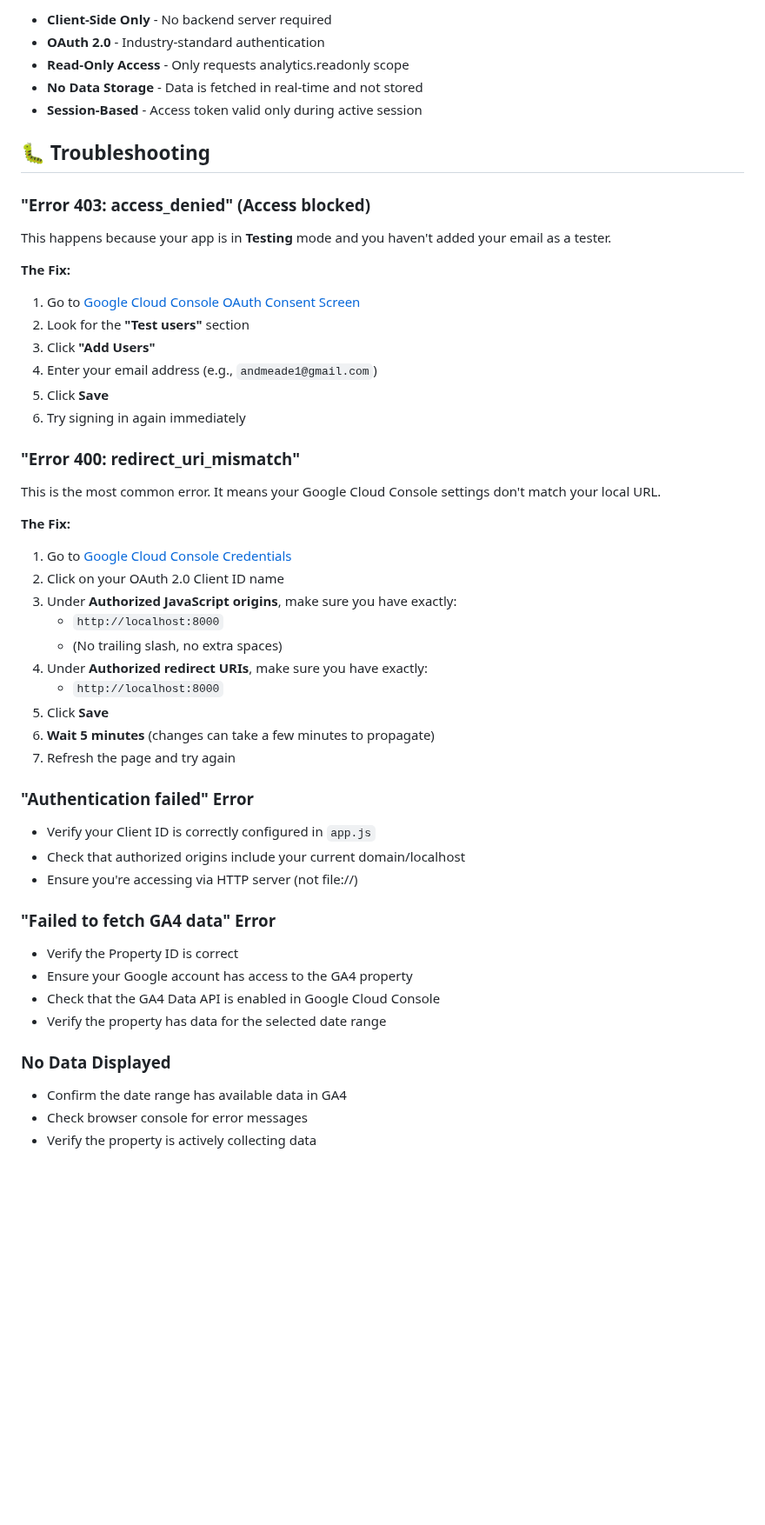
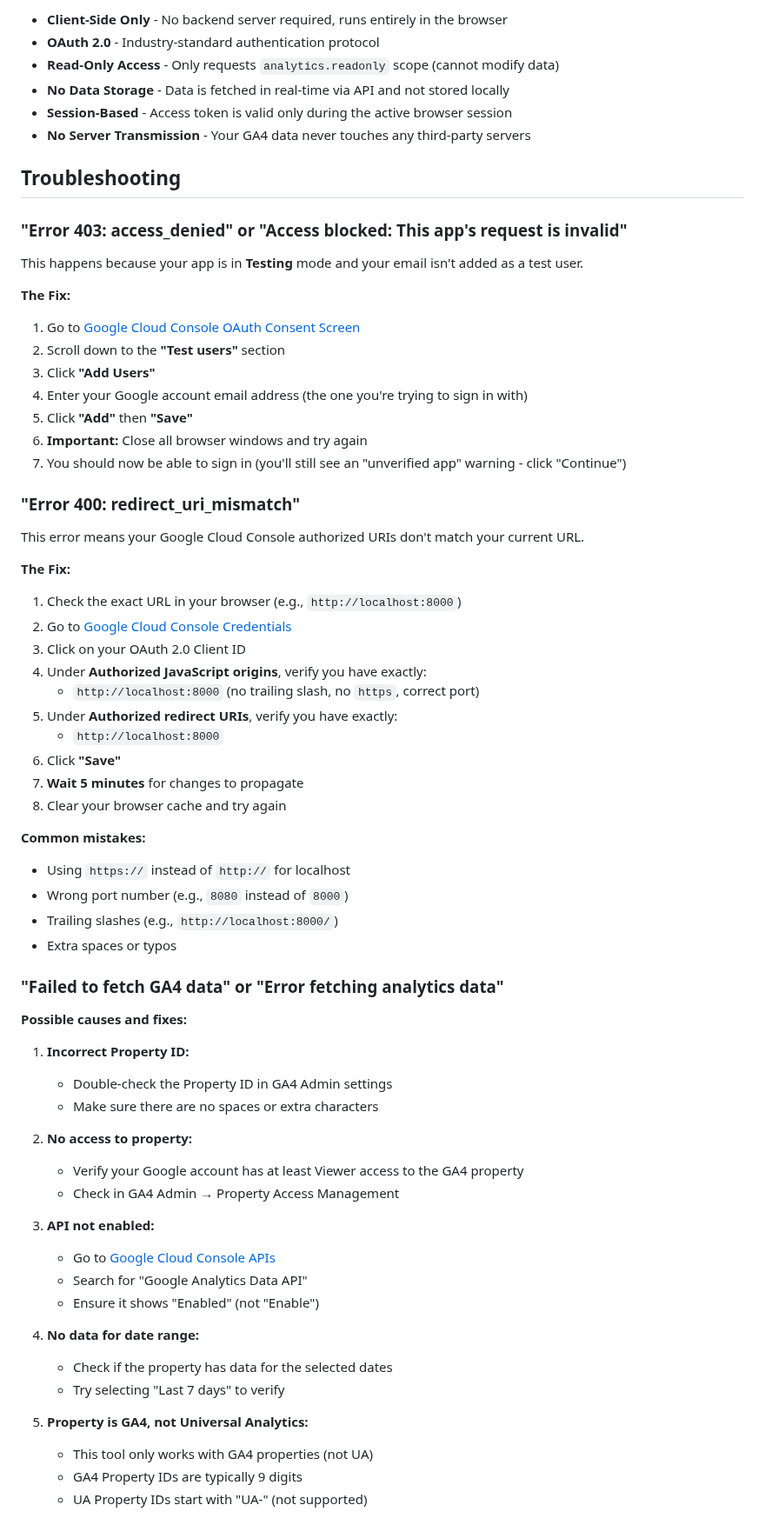
Before and after one commit to dmeade1/GA4AnalyticsSuite, a Markdown page: README.md, the part around one of its changes. Shown at 87% size. Drawn GitHub-style; blank space fills up the shorter version.

Commit message:
Refactor README for improved clarity and structure
Updated README.md to enhance clarity and organization of features, setup instructions, and troubleshooting sections.

```diff
--- a/README.md
+++ b/README.md
@@ -154,55 +191,71 @@ The platform offers several preset comparison options:
 
-- **Client-Side Only** - No backend server required
-- **OAuth 2.0** - Industry-standard authentication
-- **Read-Only Access** - Only requests analytics.readonly scope
-- **No Data Storage** - Data is fetched in real-time and not stored
-- **Session-Based** - Access token valid only during active session
+- **Client-Side Only** - No backend server required, runs entirely in the browser
+- **OAuth 2.0** - Industry-standard authentication protocol
+- **Read-Only Access** - Only requests `analytics.readonly` scope (cannot modify data)
+- **No Data Storage** - Data is fetched in real-time via API and not stored locally
+- **Session-Based** - Access token is valid only during the active browser session
+- **No Server Transmission** - Your GA4 data never touches any third-party servers
 
-## 🐛 Troubleshooting
+## Troubleshooting
 
-### "Error 403: access_denied" (Access blocked)
+### "Error 403: access_denied" or "Access blocked: This app's request is invalid"
 
-This happens because your app is in **Testing** mode and you haven't added your email as a tester.
+This happens because your app is in **Testing** mode and your email isn't added as a test user.
 
 **The Fix:**
 1. Go to [Google Cloud Console OAuth Consent Screen](https://console.cloud.google.com/apis/credentials/consent)
-2. Look for the **"Test users"** section
+2. Scroll down to the **"Test users"** section
 3. Click **"Add Users"**
-4. Enter your email address (e.g., `andmeade1@gmail.com`)
-5. Click **Save**
-6. Try signing in again immediately
+4. Enter your Google account email address (the one you're trying to sign in with)
+5. Click **"Add"** then **"Save"**
+6. **Important:** Close all browser windows and try again
+7. You should now be able to sign in (you'll still see an "unverified app" warning - click "Continue")
 
 ### "Error 400: redirect_uri_mismatch"
 
-This is the most common error. It means your Google Cloud Console settings don't match your local URL.
+This error means your Google Cloud Console authorized URIs don't match your current URL.
 
 **The Fix:**
-1. Go to [Google Cloud Console Credentials](https://console.cloud.google.com/apis/credentials)
-2. Click on your OAuth 2.0 Client ID name
-3. Under **Authorized JavaScript origins**, make sure you have exactly:
+1. Check the exact URL in your browser (e.g., `http://localhost:8000`)
+2. Go to [Google Cloud Console Credentials](https://console.cloud.google.com/apis/credentials)
+3. Click on your OAuth 2.0 Client ID
+4. Under **Authorized JavaScript origins**, verify you have exactly:
+   - `http://localhost:8000` (no trailing slash, no `https`, correct port)
+5. Under **Authorized redirect URIs**, verify you have exactly:
    - `http://localhost:8000`
-   - (No trailing slash, no extra spaces)
-4. Under **Authorized redirect URIs**, make sure you have exactly:
-   - `http://localhost:8000`
-5. Click **Save**
-6. **Wait 5 minutes** (changes can take a few minutes to propagate)
-7. Refresh the page and try again
+6. Click **"Save"**
+7. **Wait 5 minutes** for changes to propagate
+8. Clear your browser cache and try again
 
-### "Authentication failed" Error
+**Common mistakes:**
+- Using `https://` instead of `http://` for localhost
+- Wrong port number (e.g., `8080` instead of `8000`)
+- Trailing slashes (e.g., `http://localhost:8000/`)
+- Extra spaces or typos
 
-- Verify your Client ID is correctly configured in `app.js`
-- Check that authorized origins include your current domain/localhost
-- Ensure you're accessing via HTTP server (not file://)
+### "Failed to fetch GA4 data" or "Error fetching analytics data"
 
-### "Failed to fetch GA4 data" Error
+**Possible causes and fixes:**
 
-- Verify the Property ID is correct
-- Ensure your Google account has access to the GA4 property
-- Check that the GA4 Data API is enabled in Google Cloud Console
-- Verify the property has data for the selected date range
+1. **Incorrect Property ID:**
+   - Double-check the Property ID in GA4 Admin settings
+   - Make sure there are no spaces or extra characters
 
-### No Data Displayed
+2. **No access to property:**
+   - Verify your Google account has at least Viewer access to the GA4 property
+   - Check in GA4 Admin → Property Access Management
 
-- Confirm the date range has available data in GA4
-- Check browser console for error messages
-- Verify the property is actively collecting data
+3. **API not enabled:**
+   - Go to [Google Cloud Console APIs](https://console.cloud.google.com/apis/library)
+   - Search for "Google Analytics Data API"
+   - Ensure it shows "Enabled" (not "Enable")
+
+4. **No data for date range:**
+   - Check if the property has data for the selected dates
+   - Try selecting "Last 7 days" to verify
+
+5. **Property is GA4, not Universal Analytics:**
+   - This tool only works with GA4 properties (not UA)
+   - GA4 Property IDs are typically 9 digits
+   - UA Property IDs start with "UA-" (not supported)
+
```
Also changed, not shown: other parts of README.md (+197 -79 lines).
